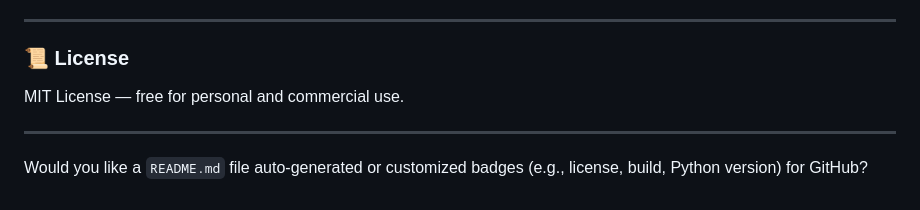
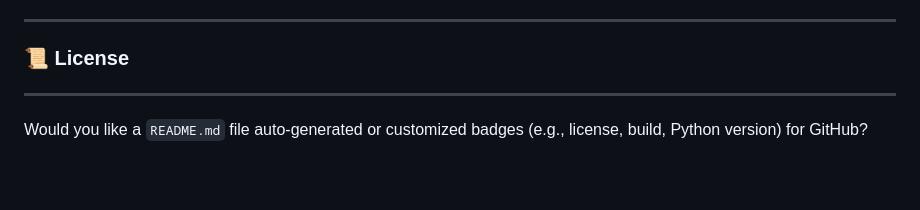
Before and after one commit to kanhaiya-gupta/Uninet, a Markdown page: README.md, the part around the change. Rendered like a GitHub page; blank space fills up the shorter version.

```diff
--- a/README.md
+++ b/README.md
@@ -99,7 +99,6 @@ Uninet is designed to be modular and community-driven. Contributions are welcome
 
 ### 📜 License
 
-MIT License — free for personal and commercial use.
 
 ---
 
```
